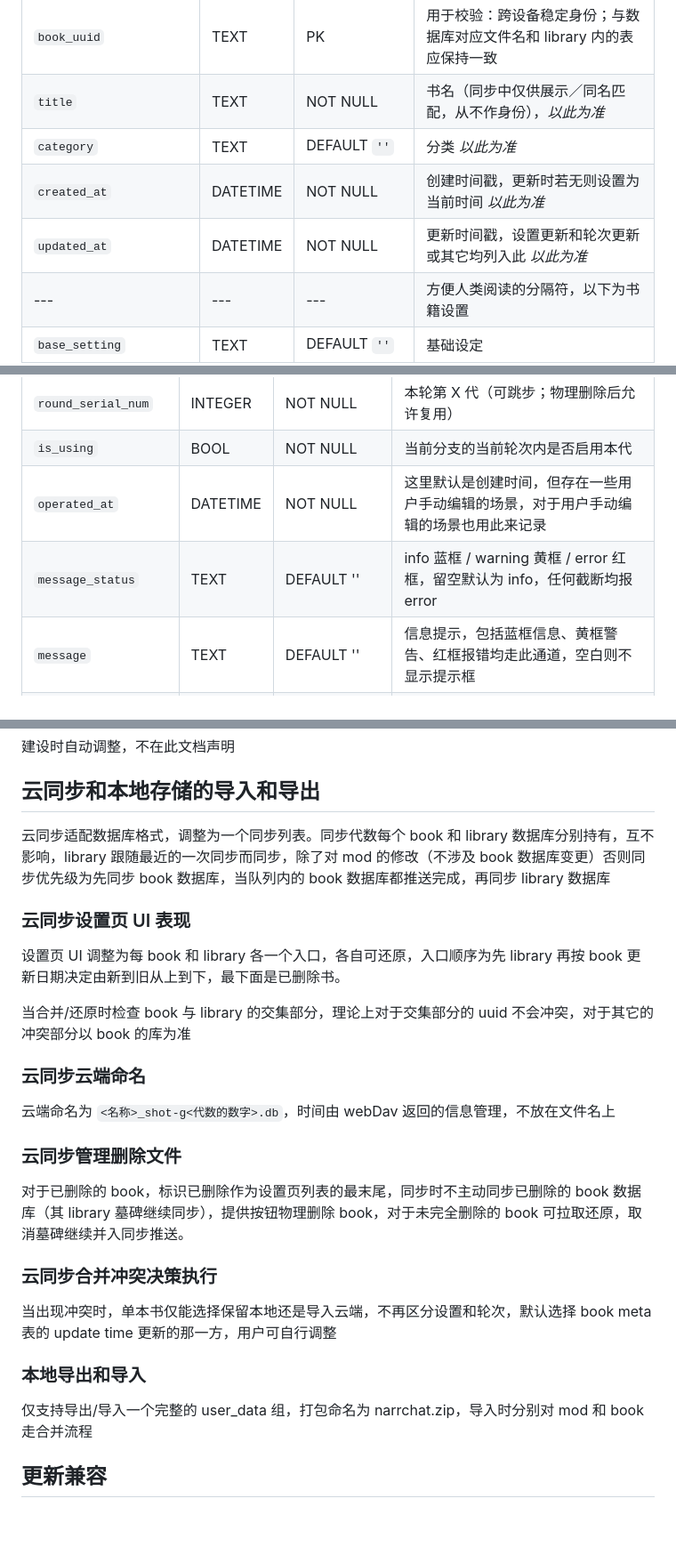
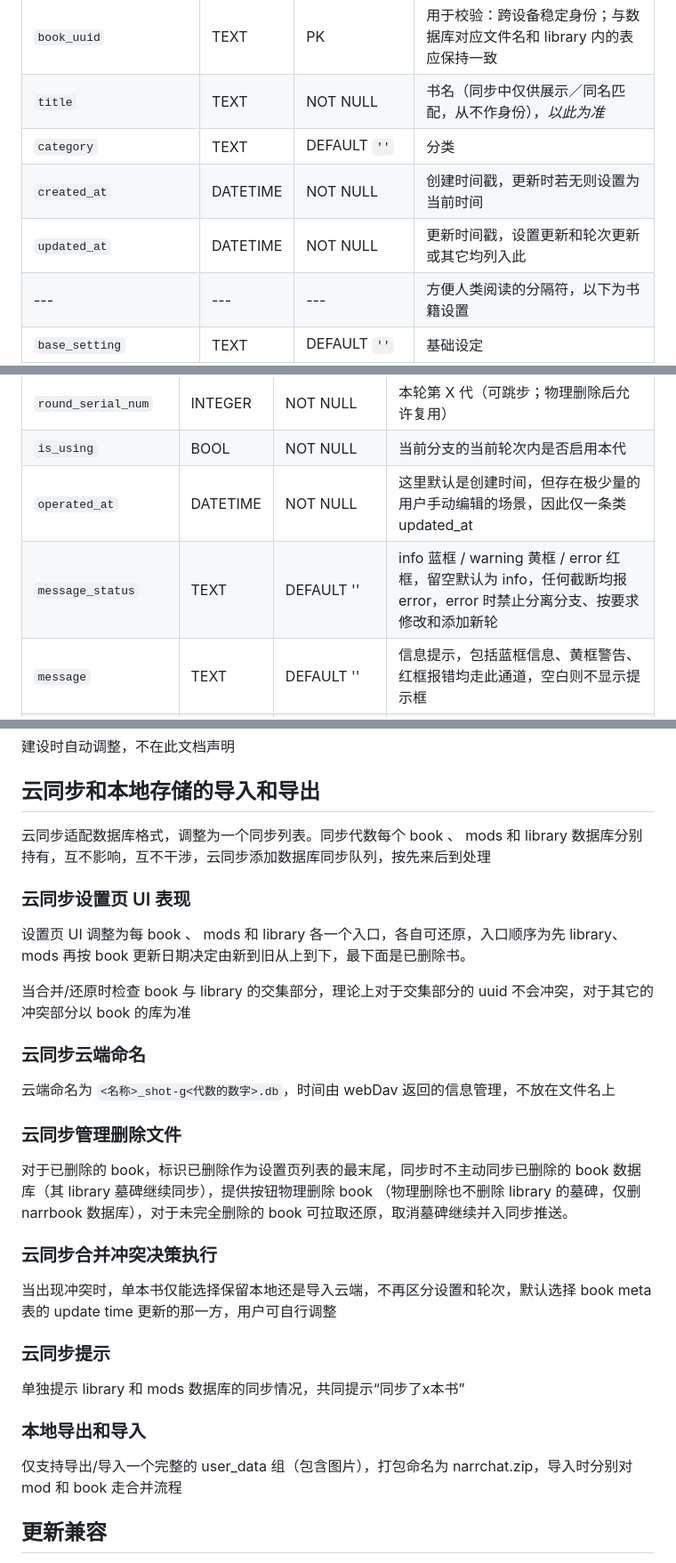
Before and after one commit to XuezuoYS/NarrChat, a Markdown page: docs/000temp_database_next.md, 3 parts joined by grey strips. Shown at 89% size. Drawn GitHub-style; blank space fills up the shorter version.

```diff
--- a/docs/000temp_database_next.md
+++ b/docs/000temp_database_next.md
@@ -87,9 +101,9 @@ local_config/
 | `database_version` | INTEGER | NOT NULL | 数据库版本 |
 | `book_uuid` | TEXT | PK | 用于校验：跨设备稳定身份；与数据库对应文件名和 library 内的表应保持一致 |
 | `title` | TEXT | NOT NULL | 书名（同步中仅供展示／同名匹配，从不作身份），*以此为准* |
-| `category` | TEXT | DEFAULT `''` | 分类 *以此为准* |
-| `created_at` | DATETIME | NOT NULL | 创建时间戳，更新时若无则设置为当前时间 *以此为准* |
-| `updated_at` | DATETIME | NOT NULL | 更新时间戳，设置更新和轮次更新或其它均列入此 *以此为准* |
+| `category` | TEXT | DEFAULT `''` | 分类 |
+| `created_at` | DATETIME | NOT NULL | 创建时间戳，更新时若无则设置为当前时间 |
+| `updated_at` | DATETIME | NOT NULL | 更新时间戳，设置更新和轮次更新或其它均列入此 |
 | --- | --- | --- | 方便人类阅读的分隔符，以下为书籍设置 |
 | `base_setting` | TEXT | DEFAULT `''` | 基础设定 |
 | `writing_requirements` | TEXT | DEFAULT `''` | 文笔要求 |
@@ -143,8 +157,8 @@ local_config/
 | `round_index` | INTEGER | NOT NULL | 本代所属轮号 |
 | `round_serial_num` | INTEGER | NOT NULL | 本轮第 X 代（可跳步；物理删除后允许复用） |
 | `is_using` | BOOL | NOT NULL | 当前分支的当前轮次内是否启用本代 |
-| `operated_at` | DATETIME | NOT NULL | 这里默认是创建时间，但存在一些用户手动编辑的场景，对于用户手动编辑的场景也用此来记录 |
-| `message_status` | TEXT | DEFAULT '' | info 蓝框 / warning 黄框 / error 红框，留空默认为 info，任何截断均报 error |
+| `operated_at` | DATETIME | NOT NULL | 这里默认是创建时间，但存在极少量的用户手动编辑的场景，因此仅一条类 updated_at |
+| `message_status` | TEXT | DEFAULT '' | info 蓝框 / warning 黄框 / error 红框，留空默认为 info，任何截断均报 error，error 时禁止分离分支、按要求修改和添加新轮 |
 | `message` | TEXT | DEFAULT '' | 信息提示，包括蓝框信息、黄框警告、红框报错均走此通道，空白则不显示提示框 |
 | `model_name` | TEXT | DEFAULT `''` | 本轮实际模型名 |
 | `tokens_in` | INTEGER | NULL | Token 用量-输入部分（包含缓存）；**`NULL` = 无数据**，`0` = 真实 0 |
@@ -195,11 +209,11 @@ local_config/
 
 ## 云同步和本地存储的导入和导出
 
-云同步适配数据库格式，调整为一个同步列表。同步代数每个 book 和 library 数据库分别持有，互不影响，library 跟随最近的一次同步而同步，除了对 mod 的修改（不涉及 book 数据库变更）否则同步优先级为先同步 book 数据库，当队列内的 book 数据库都推送完成，再同步 library 数据库
+云同步适配数据库格式，调整为一个同步列表。同步代数每个 book 、 mods 和 library 数据库分别持有，互不影响，互不干涉，云同步添加数据库同步队列，按先来后到处理
 
 ### 云同步设置页 UI 表现
 
-设置页 UI 调整为每 book 和 library 各一个入口，各自可还原，入口顺序为先 library 再按 book 更新日期决定由新到旧从上到下，最下面是已删除书。
+设置页 UI 调整为每 book 、 mods 和 library 各一个入口，各自可还原，入口顺序为先 library、mods 再按 book 更新日期决定由新到旧从上到下，最下面是已删除书。
 
 当合并/还原时检查 book 与 library 的交集部分，理论上对于交集部分的 uuid 不会冲突，对于其它的冲突部分以 book 的库为准
 
@@ -209,15 +223,19 @@ local_config/
 
 ### 云同步管理删除文件
 
-对于已删除的 book，标识已删除作为设置页列表的最末尾，同步时不主动同步已删除的 book 数据库（其 library 墓碑继续同步），提供按钮物理删除 book，对于未完全删除的 book 可拉取还原，取消墓碑继续并入同步推送。
+对于已删除的 book，标识已删除作为设置页列表的最末尾，同步时不主动同步已删除的 book 数据库（其 library 墓碑继续同步），提供按钮物理删除 book （物理删除也不删除 library 的墓碑，仅删 narrbook 数据库），对于未完全删除的 book 可拉取还原，取消墓碑继续并入同步推送。
 
 ### 云同步合并冲突决策执行
 
 当出现冲突时，单本书仅能选择保留本地还是导入云端，不再区分设置和轮次，默认选择 book meta 表的 update time 更新的那一方，用户可自行调整
 
+### 云同步提示
+
+单独提示 library 和 mods 数据库的同步情况，共同提示“同步了x本书”
+
 ### 本地导出和导入
 
-仅支持导出/导入一个完整的 user_data 组，打包命名为 narrchat.zip，导入时分别对 mod 和 book 走合并流程
+仅支持导出/导入一个完整的 user_data 组（包含图片），打包命名为 narrchat.zip，导入时分别对 mod 和 book 走合并流程
 
 ## 更新兼容
 
```
Also changed, not shown: other parts of docs/000temp_database_next.md (+27 -13 lines).
